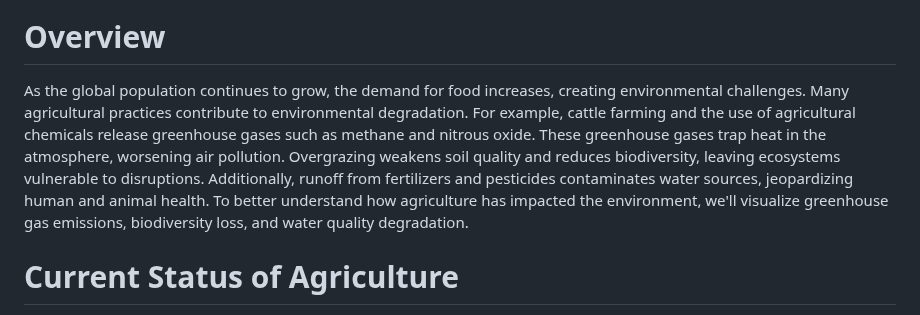
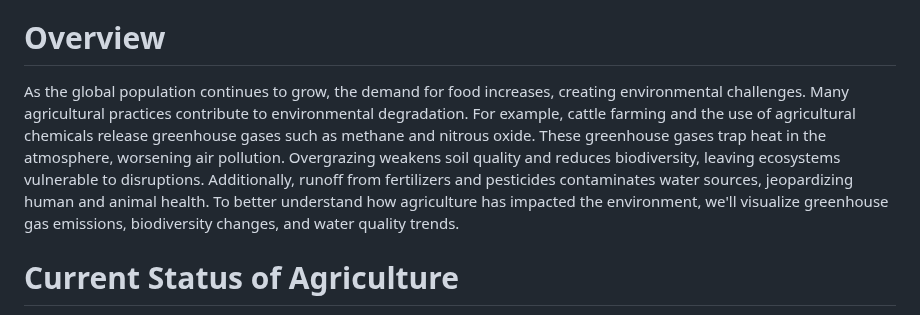
Before and after one commit to sliu750/Data-Visualization-Team-Project, a Markdown page: README.md, the part around the change. Rendered like a GitHub page.

```diff
--- a/README.md
+++ b/README.md
@@ -6,7 +6,7 @@ Topic: Environmental Impacts of Agriculture
 
 # Overview
 
-As the global population continues to grow, the demand for food increases, creating environmental challenges. Many agricultural practices contribute to environmental degradation. For example, cattle farming and the use of agricultural chemicals release greenhouse gases such as methane and nitrous oxide. These greenhouse gases trap heat in the atmosphere, worsening air pollution. Overgrazing weakens soil quality and reduces biodiversity, leaving ecosystems vulnerable to disruptions. Additionally, runoff from fertilizers and pesticides contaminates water sources, jeopardizing human and animal health. To better understand how agriculture has impacted the environment, we'll visualize greenhouse gas emissions, biodiversity loss, and water quality degradation.
+As the global population continues to grow, the demand for food increases, creating environmental challenges. Many agricultural practices contribute to environmental degradation. For example, cattle farming and the use of agricultural chemicals release greenhouse gases such as methane and nitrous oxide. These greenhouse gases trap heat in the atmosphere, worsening air pollution. Overgrazing weakens soil quality and reduces biodiversity, leaving ecosystems vulnerable to disruptions. Additionally, runoff from fertilizers and pesticides contaminates water sources, jeopardizing human and animal health. To better understand how agriculture has impacted the environment, we'll visualize greenhouse gas emissions, biodiversity changes, and water quality trends.
 
 # Current Status of Agriculture
 
```
